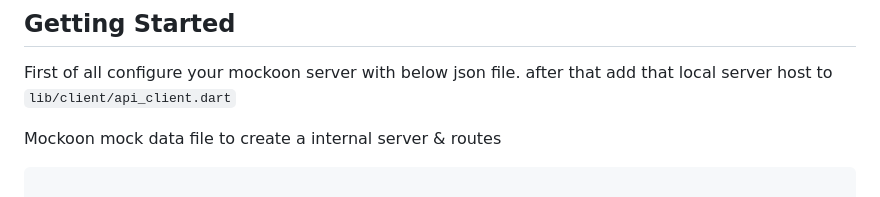
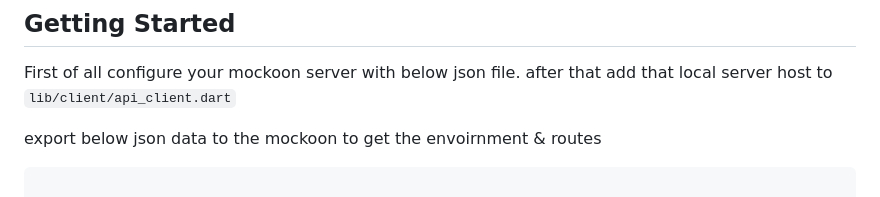
Before and after one commit to Imesh7/session_handler_app, a Markdown page: README.md, the part around the change. Drawn GitHub-style.

````diff
--- a/README.md
+++ b/README.md
@@ -9,7 +9,7 @@
 
 
 
-Mockoon mock data file to create a internal server & routes
+export below json data to the mockoon to get the envoirnment & routes
 
 ```json
 
````
